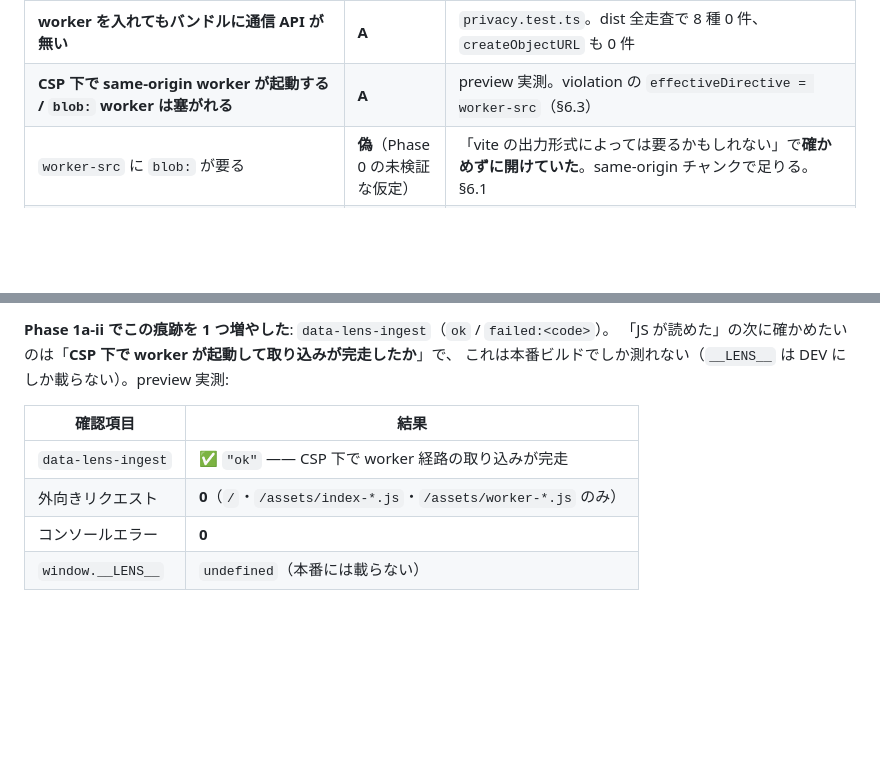
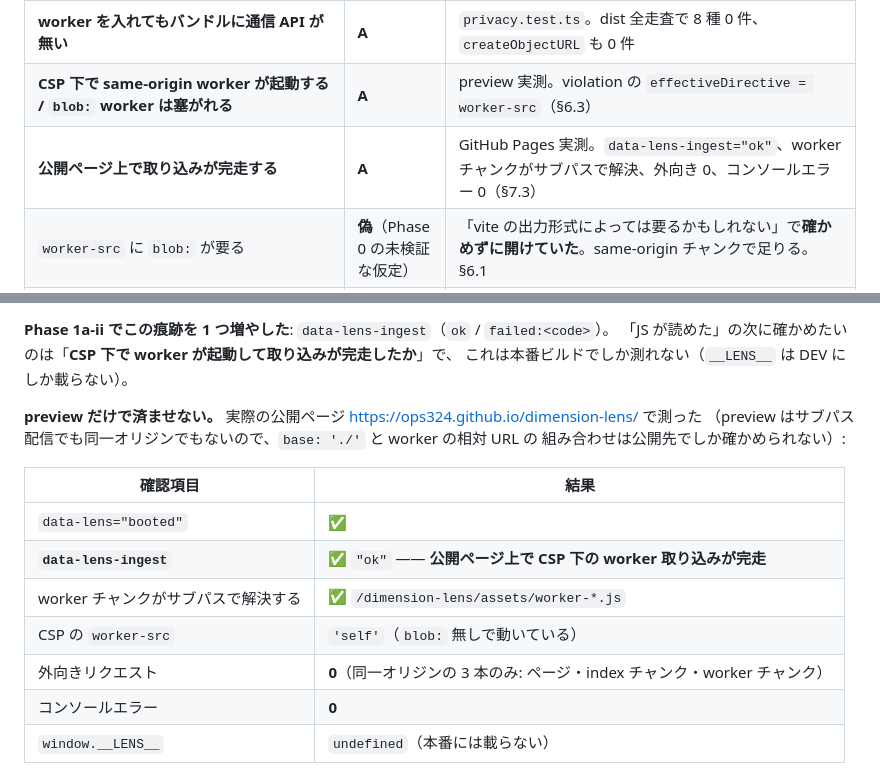
Before and after one commit to ops324/dimension-lens, a Markdown page: SPEC.md, 2 parts joined by grey strips. Rendered like a GitHub page; blank space fills up the shorter version.

Commit message:
docs: §7.3 の根拠を preview から本番公開ページの実測へ
data-lens-ingest=ok を https://ops324.github.io/dimension-lens/ で確認した。
base: './' と worker の相対 URL の組み合わせは、サブパス配信の公開先でしか
確かめられない —— preview は同一オリジンでもサブパスでもないため。

worker チャンクが /dimension-lens/assets/worker-*.js として解決し、
worker-src 'self'（blob: 無し）の下で取り込みが完走、外向き 0、コンソールエラー 0。

Co-Authored-By: Claude Opus 5 <noreply@anthropic.com>

```diff
--- a/SPEC.md
+++ b/SPEC.md
@@ -87,6 +87,7 @@ Phase 0 の表に残っていた（GPU 経路の行）。中間を許すと、
 | **`safeDist` が実際に配線されている** | **A**（Phase 1a-i では C） | `session.ts` が `lift` と同じ場所で返す。起動実測 maxNorm 1.5339 → safeDist 3.3746 > 2·maxNorm。§4.9 |
 | **worker を入れてもバンドルに通信 API が無い** | **A** | `privacy.test.ts`。dist 全走査で 8 種 0 件、`createObjectURL` も 0 件 |
 | **CSP 下で same-origin worker が起動する / `blob:` worker は塞がれる** | **A** | preview 実測。violation の `effectiveDirective = worker-src`（§6.3） |
+| **公開ページ上で取り込みが完走する** | **A** | GitHub Pages 実測。`data-lens-ingest="ok"`、worker チャンクがサブパスで解決、外向き 0、コンソールエラー 0（§7.3） |
 | `worker-src` に `blob:` が要る | **偽**（Phase 0 の未検証な仮定） | 「vite の出力形式によっては要るかもしれない」で**確かめずに開けていた**。same-origin チャンクで足りる。§6.1 |
 | Display P3 の入力経路 | **C** | 1a-ii は `gamut: 'srgb'` 固定。4 箇所同時に揃わないと黙って色相が誤り、node では守れない。Phase 1c |
 | 軸ごと正規化は (3,4) を色相回転でなくする | **B** | `D⁻¹RD ∉ SO(2)`（s_a≠s_b）は代数的に確定。→ ブロック等方正規化 |
@@ -828,12 +829,19 @@ vite が `<script>` タグごと出力から落とした。そのままなら
 
 **Phase 1a-ii でこの痕跡を 1 つ増やした**: `data-lens-ingest`（`ok` / `failed:<code>`）。
 「JS が読めた」の次に確かめたいのは「**CSP 下で worker が起動して取り込みが完走したか**」で、
-これは本番ビルドでしか測れない（`__LENS__` は DEV にしか載らない）。preview 実測:
+これは本番ビルドでしか測れない（`__LENS__` は DEV にしか載らない）。
+
+**preview だけで済ませない。** 実際の公開ページ <https://ops324.github.io/dimension-lens/> で測った
+（preview はサブパス配信でも同一オリジンでもないので、`base: './'` と worker の相対 URL の
+組み合わせは公開先でしか確かめられない）:
 
 | 確認項目 | 結果 |
 |---|---|
-| `data-lens-ingest` | ✅ `"ok"` —— CSP 下で worker 経路の取り込みが完走 |
-| 外向きリクエスト | **0**（`/`・`/assets/index-*.js`・`/assets/worker-*.js` のみ） |
+| `data-lens="booted"` | ✅ |
+| **`data-lens-ingest`** | ✅ `"ok"` —— **公開ページ上で CSP 下の worker 取り込みが完走** |
+| worker チャンクがサブパスで解決する | ✅ `/dimension-lens/assets/worker-*.js` |
+| CSP の `worker-src` | `'self'`（`blob:` 無しで動いている） |
+| 外向きリクエスト | **0**（同一オリジンの 3 本のみ: ページ・index チャンク・worker チャンク） |
 | コンソールエラー | **0** |
 | `window.__LENS__` | `undefined`（本番には載らない） |
 
```
